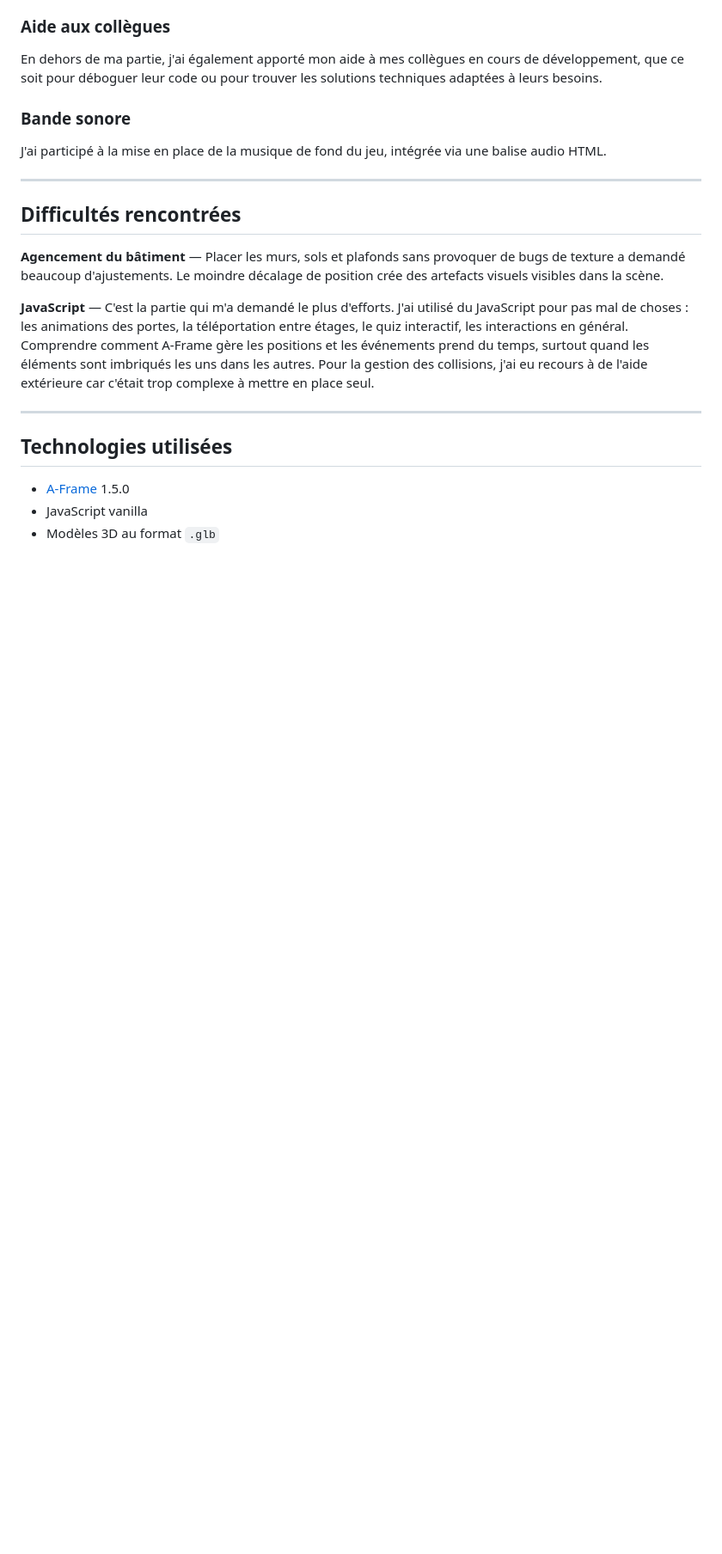
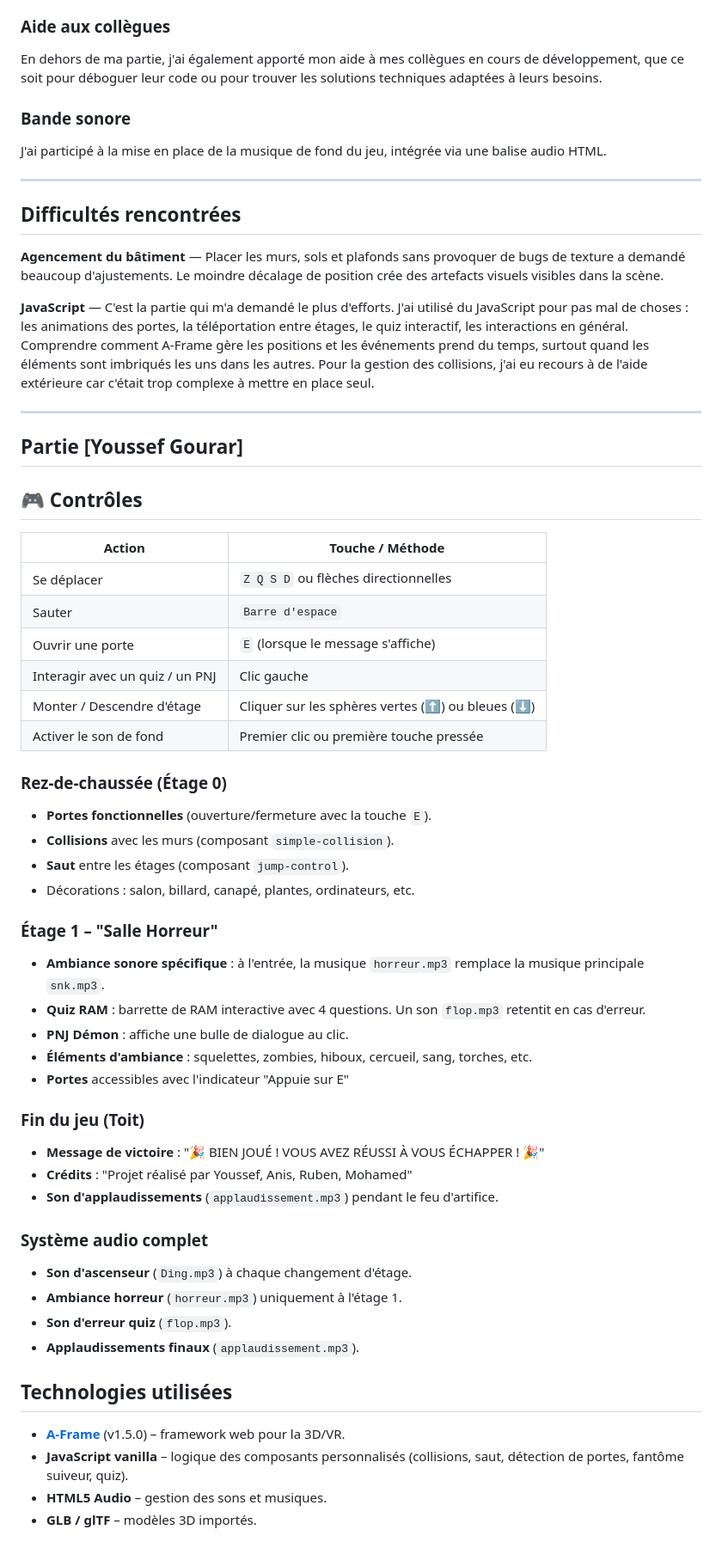
Before and after one commit to aniselouwahab/Projet_Ar-Vr-, a Markdown page: README.md, the part around the change. Shown at 86% size. Drawn GitHub-style; blank space fills up the shorter version.

Commit message:
README
Documentation complète du projet Escape Building.

- Présentation du jeu et des commandes
- Détail des fonctionnalités implémentées (RDC et étage 1)
- Gestion audio (musique, sons d'ambiance, effets)
- Structure des fichiers et crédits
- Instructions de lancement

```diff
--- a/README.md
+++ b/README.md
@@ -50,8 +50,46 @@ J'ai participé à la mise en place de la musique de fond du jeu, intégrée via
 
 ---
 
+## Partie [Youssef Gourar]
+
+## 🎮 Contrôles
+
+| Action | Touche / Méthode |
+|--------|------------------|
+| Se déplacer | `Z Q S D` ou flèches directionnelles |
+| Sauter | `Barre d'espace` |
+| Ouvrir une porte | `E` (lorsque le message s'affiche) |
+| Interagir avec un quiz / un PNJ | Clic gauche |
+| Monter / Descendre d'étage | Cliquer sur les sphères vertes (⬆️) ou bleues (⬇️) |
+| Activer le son de fond | Premier clic ou première touche pressée |
+
+### Rez-de-chaussée (Étage 0)
+- **Portes fonctionnelles** (ouverture/fermeture avec la touche `E`).
+- **Collisions** avec les murs (composant `simple-collision`).
+- **Saut** entre les étages (composant `jump-control`).
+- Décorations : salon, billard, canapé, plantes, ordinateurs, etc.
+
+### Étage 1 – "Salle Horreur"
+- **Ambiance sonore spécifique** : à l'entrée, la musique `horreur.mp3` remplace la musique principale `snk.mp3`.
+- **Quiz RAM** : barrette de RAM interactive avec 4 questions. Un son `flop.mp3` retentit en cas d'erreur.
+- **PNJ Démon** : affiche une bulle de dialogue au clic.
+- **Éléments d'ambiance** : squelettes, zombies, hiboux, cercueil, sang, torches, etc.
+- **Portes** accessibles avec l'indicateur "Appuie sur E"
+
+### Fin du jeu (Toit)
+- **Message de victoire** : "🎉 BIEN JOUÉ ! VOUS AVEZ RÉUSSI À VOUS ÉCHAPPER ! 🎉"
+- **Crédits** : "Projet réalisé par Youssef, Anis, Ruben, Mohamed"
+- **Son d'applaudissements** (`applaudissement.mp3`) pendant le feu d'artifice.
+
+### Système audio complet
+- **Son d'ascenseur** (`Ding.mp3`) à chaque changement d'étage.
+- **Ambiance horreur** (`horreur.mp3`) uniquement à l'étage 1.
+- **Son d'erreur quiz** (`flop.mp3`).
+- **Applaudissements finaux** (`applaudissement.mp3`).
+
 ## Technologies utilisées
 
-- [A-Frame](https://aframe.io/) 1.5.0
-- JavaScript vanilla
-- Modèles 3D au format `.glb`
+- **[A-Frame](https://aframe.io/)** (v1.5.0) – framework web pour la 3D/VR.
+- **JavaScript vanilla** – logique des composants personnalisés (collisions, saut, détection de portes, fantôme suiveur, quiz).
+- **HTML5 Audio** – gestion des sons et musiques.
+- **GLB / glTF** – modèles 3D importés.
```
